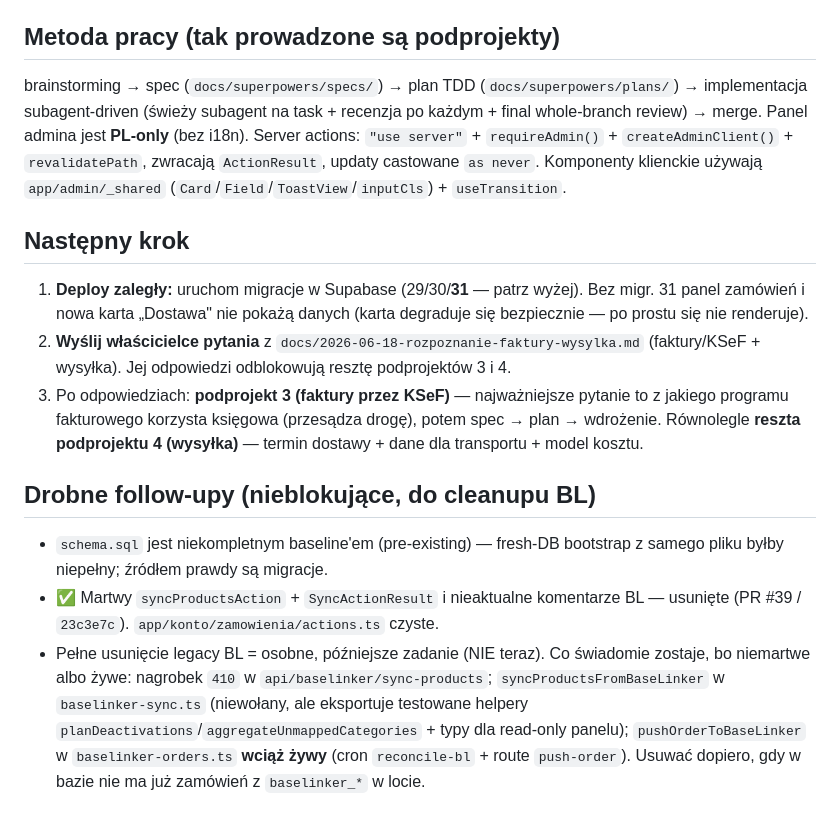
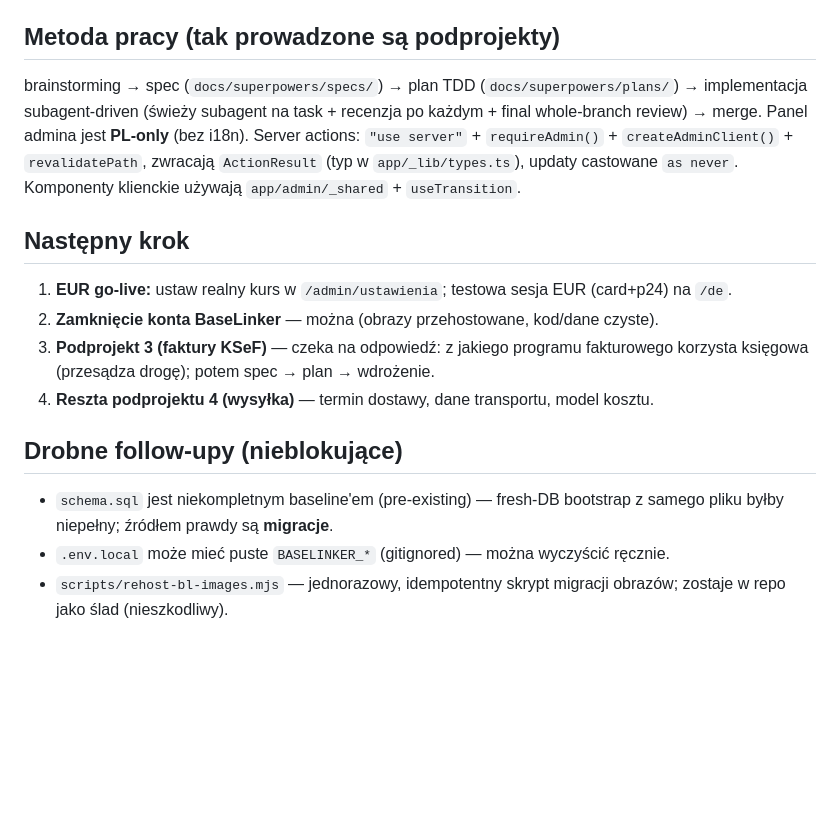
Before and after one commit to Woodecky10/sklep-meblowy, a Markdown page: ONBOARDING.md, the part around one of its changes. GitHub-like rendering; blank space fills up the shorter version.

```diff
--- a/ONBOARDING.md
+++ b/ONBOARDING.md
@@ -67,13 +70,14 @@ Origin wymaga konta **Woodecky10** — `mwlo1403` NIE ma write (push → 403). K
 
 ## Metoda pracy (tak prowadzone są podprojekty)
-brainstorming → spec (`docs/superpowers/specs/`) → plan TDD (`docs/superpowers/plans/`) → implementacja subagent-driven (świeży subagent na task + recenzja po każdym + final whole-branch review) → merge. Panel admina jest **PL-only** (bez i18n). Server actions: `"use server"` + `requireAdmin()` + `createAdminClient()` + `revalidatePath`, zwracają `ActionResult`, updaty castowane `as never`. Komponenty klienckie używają `app/admin/_shared` (`Card`/`Field`/`ToastView`/`inputCls`) + `useTransition`.
+brainstorming → spec (`docs/superpowers/specs/`) → plan TDD (`docs/superpowers/plans/`) → implementacja subagent-driven (świeży subagent na task + recenzja po każdym + final whole-branch review) → merge. Panel admina jest **PL-only** (bez i18n). Server actions: `"use server"` + `requireAdmin()` + `createAdminClient()` + `revalidatePath`, zwracają `ActionResult` (typ w `app/_lib/types.ts`), updaty castowane `as never`. Komponenty klienckie używają `app/admin/_shared` + `useTransition`.
 
 ## Następny krok
-1. **Deploy zaległy:** uruchom migracje w Supabase (29/30/**31** — patrz wyżej). Bez migr. 31 panel zamówień i nowa karta „Dostawa" nie pokażą danych (karta degraduje się bezpiecznie — po prostu się nie renderuje).
-2. **Wyślij właścicielce pytania** z `docs/2026-06-18-rozpoznanie-faktury-wysylka.md` (faktury/KSeF + wysyłka). Jej odpowiedzi odblokowują resztę podprojektów 3 i 4.
-3. Po odpowiedziach: **podprojekt 3 (faktury przez KSeF)** — najważniejsze pytanie to z jakiego programu fakturowego korzysta księgowa (przesądza drogę), potem spec → plan → wdrożenie. Równolegle **reszta podprojektu 4 (wysyłka)** — termin dostawy + dane dla transportu + model kosztu.
+1. **EUR go-live:** ustaw realny kurs w `/admin/ustawienia`; testowa sesja EUR (card+p24) na `/de`.
+2. **Zamknięcie konta BaseLinker** — można (obrazy przehostowane, kod/dane czyste).
+3. **Podprojekt 3 (faktury KSeF)** — czeka na odpowiedź: z jakiego programu fakturowego korzysta księgowa (przesądza drogę); potem spec → plan → wdrożenie.
+4. **Reszta podprojektu 4 (wysyłka)** — termin dostawy, dane transportu, model kosztu.
 
-## Drobne follow-upy (nieblokujące, do cleanupu BL)
-- `schema.sql` jest niekompletnym baseline'em (pre-existing) — fresh-DB bootstrap z samego pliku byłby niepełny; źródłem prawdy są migracje.
-- ✅ Martwy `syncProductsAction` + `SyncActionResult` i nieaktualne komentarze BL — usunięte (PR #39 / `23c3e7c`). `app/konto/zamowienia/actions.ts` czyste.
-- Pełne usunięcie legacy BL = osobne, późniejsze zadanie (NIE teraz). Co świadomie zostaje, bo niemartwe albo żywe: nagrobek `410` w `api/baselinker/sync-products`; `syncProductsFromBaseLinker` w `baselinker-sync.ts` (niewołany, ale eksportuje testowane helpery `planDeactivations`/`aggregateUnmappedCategories` + typy dla read-only panelu); `pushOrderToBaseLinker` w `baselinker-orders.ts` **wciąż żywy** (cron `reconcile-bl` + route `push-order`). Usuwać dopiero, gdy w bazie nie ma już zamówień z `baselinker_*` w locie.
+## Drobne follow-upy (nieblokujące)
+- `schema.sql` jest niekompletnym baseline'em (pre-existing) — fresh-DB bootstrap z samego pliku byłby niepełny; źródłem prawdy są **migracje**.
+- `.env.local` może mieć puste `BASELINKER_*` (gitignored) — można wyczyścić ręcznie.
+- `scripts/rehost-bl-images.mjs` — jednorazowy, idempotentny skrypt migracji obrazów; zostaje w repo jako ślad (nieszkodliwy).
```
Also changed, not shown: other parts of ONBOARDING.md (+37 -34 lines).
